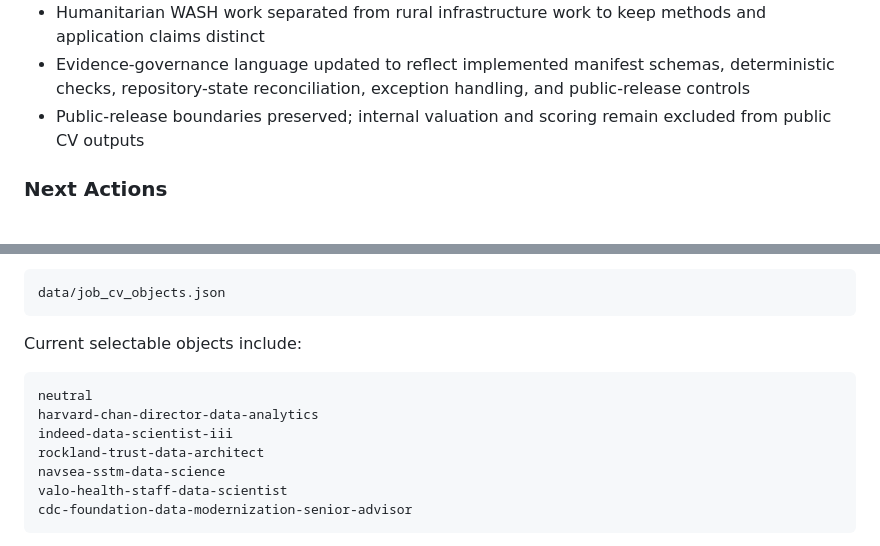
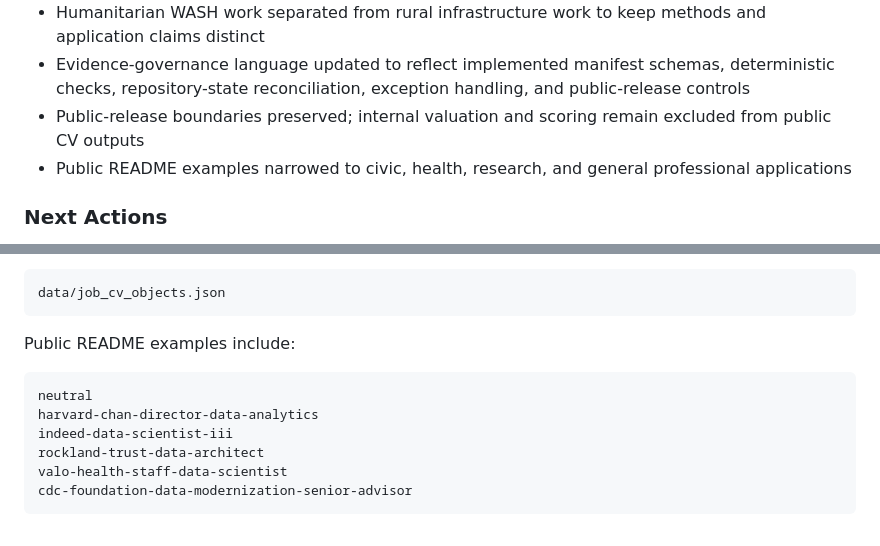
Before and after one commit to pskeffington/CV-Public-Facing, a Markdown page: README.md, 2 parts joined by grey strips. GitHub-like rendering.

Commit message:
refresh public-facing documentation

````diff
--- a/README.md
+++ b/README.md
@@ -35,6 +35,7 @@ Current work emphasizes public-safe rendering, source-bounded claims, transparen
 - Humanitarian WASH work separated from rural infrastructure work to keep methods and application claims distinct
 - Evidence-governance language updated to reflect implemented manifest schemas, deterministic checks, repository-state reconciliation, exception handling, and public-release controls
 - Public-release boundaries preserved; internal valuation and scoring remain excluded from public CV outputs
+- Public README examples narrowed to civic, health, research, and general professional applications
 
 ### Next Actions
 
@@ -129,14 +130,13 @@ Current job objects are controlled by:
 data/job_cv_objects.json
 ```
 
-Current selectable objects include:
+Public README examples include:
 
 ```text
 neutral
 harvard-chan-director-data-analytics
 indeed-data-scientist-iii
 rockland-trust-data-architect
-navsea-sstm-data-science
 valo-health-staff-data-scientist
 cdc-foundation-data-modernization-senior-advisor
 ```
````
Also changed, not shown: other parts of README.md (+1 -1 lines).
